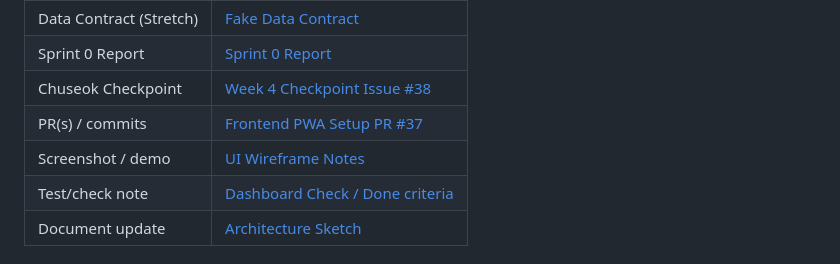
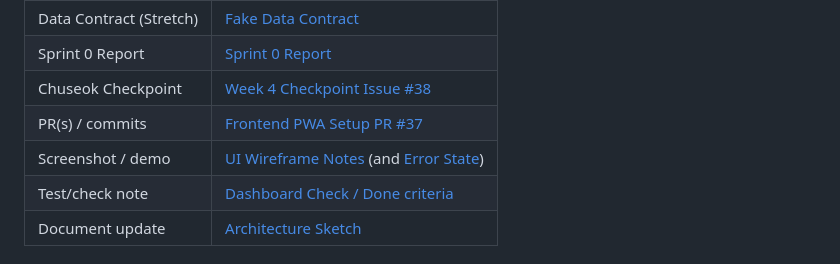
Before and after one commit to CapstoneDesign-Fall2026-UlsanCollege/team_2_capstone_design, a Markdown page: docs/week-03/weekly-report.md, the part around the change. Drawn GitHub-style.

```diff
--- a/docs/week-03/weekly-report.md
+++ b/docs/week-03/weekly-report.md
@@ -25,7 +25,7 @@ We completed all Week 3 planning deliverables: comparing tech stacks, defining t
 | Sprint 0 Report | [Sprint 0 Report](sprint-0-report.md) |
 | Chuseok Checkpoint | [Week 4 Checkpoint Issue #38](https://github.com/CapstoneDesign-Fall2026-UlsanCollege/team_2_capstone_design/issues/38) |
 | PR(s) / commits | [Frontend PWA Setup PR #37](https://github.com/CapstoneDesign-Fall2026-UlsanCollege/team_2_capstone_design/pull/37) |
-| Screenshot / demo | [UI Wireframe Notes](wireframe-notes.md) |
+| Screenshot / demo | [UI Wireframe Notes](wireframe-notes.md) (and [Error State](wireframe-error.jpg)) |
 | Test/check note | [Dashboard Check / Done criteria](https://github.com/CapstoneDesign-Fall2026-UlsanCollege/team_2_capstone_design/issues/28#issuecomment-5847758590) |
 | Document update | [Architecture Sketch](architecture-sketch.md) |
 
```
Also changed, not shown: docs/week-03/wireframe-error.jpg (added), 1 other file.
